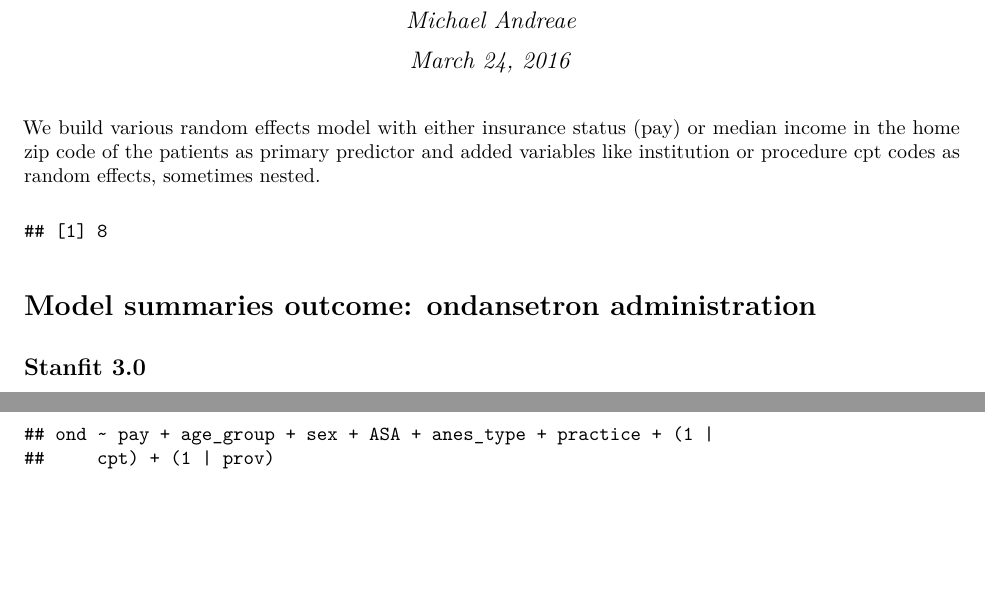
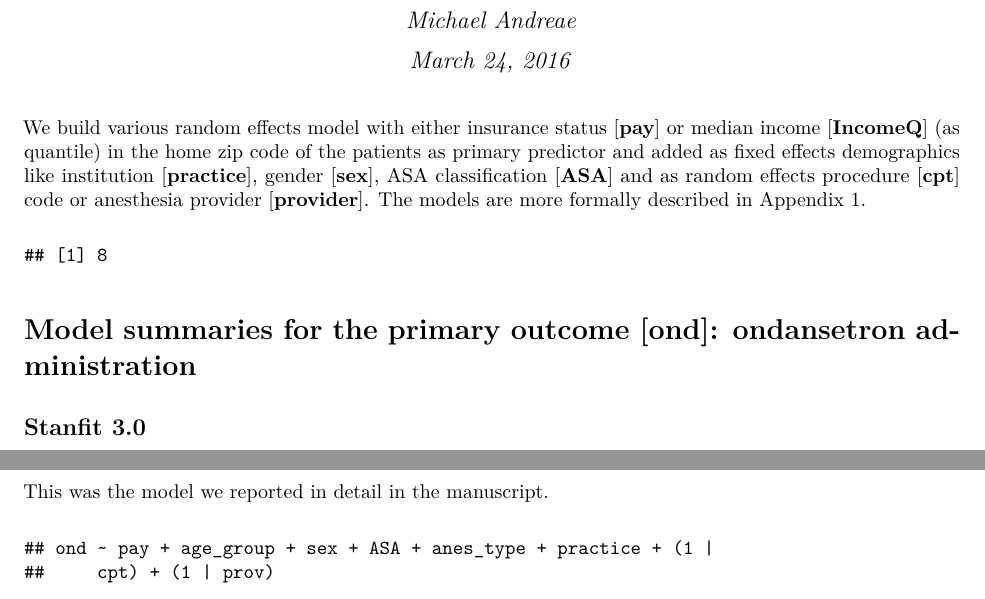
Before and after one commit to mhandreae/AQI_RStanArm, an R Markdown document (Report_AQI_Modeling.Rmd): two parts of pages 1 and 3 of 6, joined at a grey line, cut so that both start at the same text, the shorter picture padded with empty space. The pictures show the output file Report_AQI_Modeling.pdf that the author committed with the source.

Commit message:
appendix2 updated

````diff
--- a/Report_AQI_Modeling.Rmd
+++ b/Report_AQI_Modeling.Rmd
@@ -5,7 +5,7 @@ date: "March 24, 2016"
 output: pdf_document
 ---
 
-We build various random effects model with either insurance status (pay) or median income in the home zip code of the patients as primary predictor and added variables like institution or procedure cpt codes as random effects, sometimes nested.
+We build various random effects model with either insurance status [**pay**] or median income [**IncomeQ**] (as quantile) in the home zip code of the patients as primary predictor and added as fixed effects demographics like institution [**practice**], gender [**sex**], ASA classification [**ASA**] and as random effects procedure [**cpt**] code or anesthesia provider [**provider**]. The models are more formally described in Appendix 1.
 
 ```{r, packages, message=FALSE, echo=FALSE, warning=FALSE}
 library(knitr) # required to set options in Markdown R
@@ -106,7 +106,7 @@ Return.odds.ratios <- function(modelname){
 }
 ```
 
-# Model summaries outcome: ondansetron administration
+# Model summaries for the primary outcome [ond]: ondansetron administration
 
 ```{r extract_summaries, eval=everything}
 summary.list<- extract.summary("stanfit3.0","stanfit3.0")
@@ -137,6 +137,9 @@ Print.my.odds.ratios("stanfit6.0")
 ```
 
 ## Stanfit 7.0
+
+This was the model we reported in detail in the manuscript.
+
 ```{r stanfit7.0, eval=FALSE}
 require(rstanarm)
 require(dplyr)
````
Also changed, not shown: Report_AQI_Modeling.pdf, Report_AQI_Modeling.Rmd (2 more changed lines).
